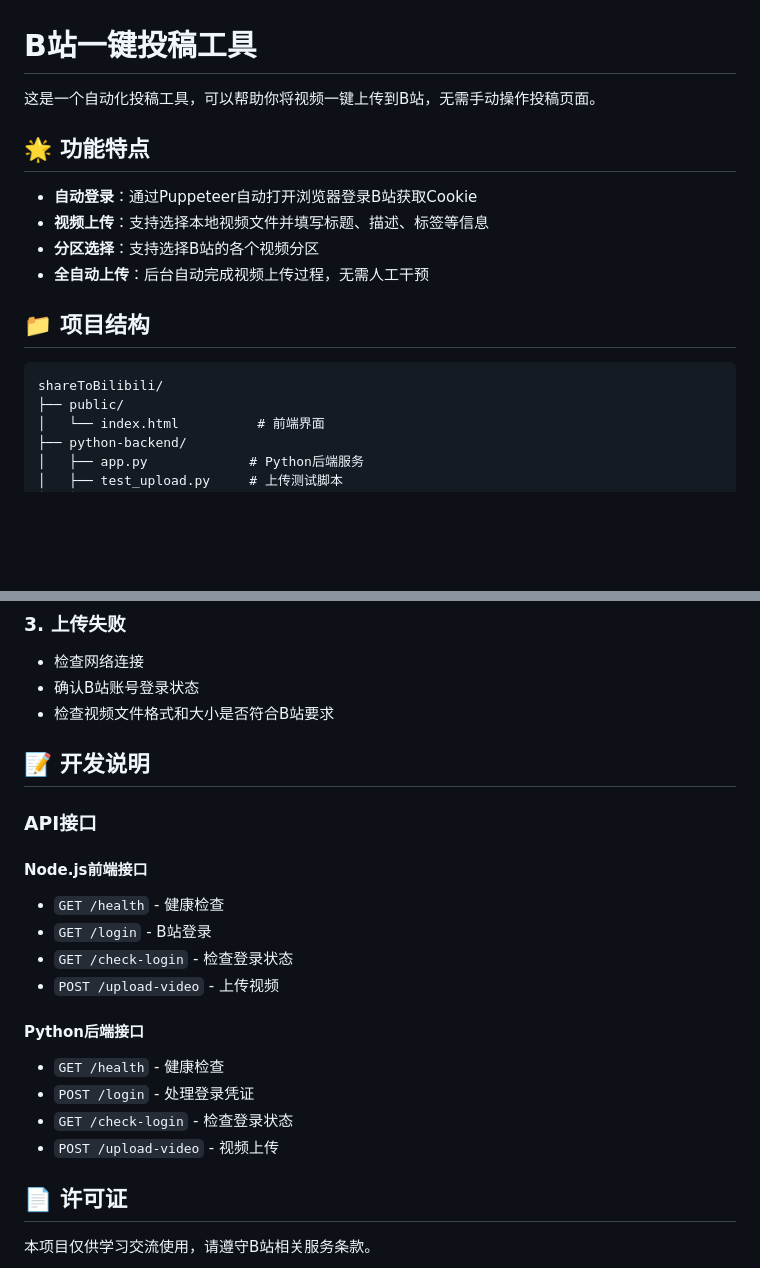
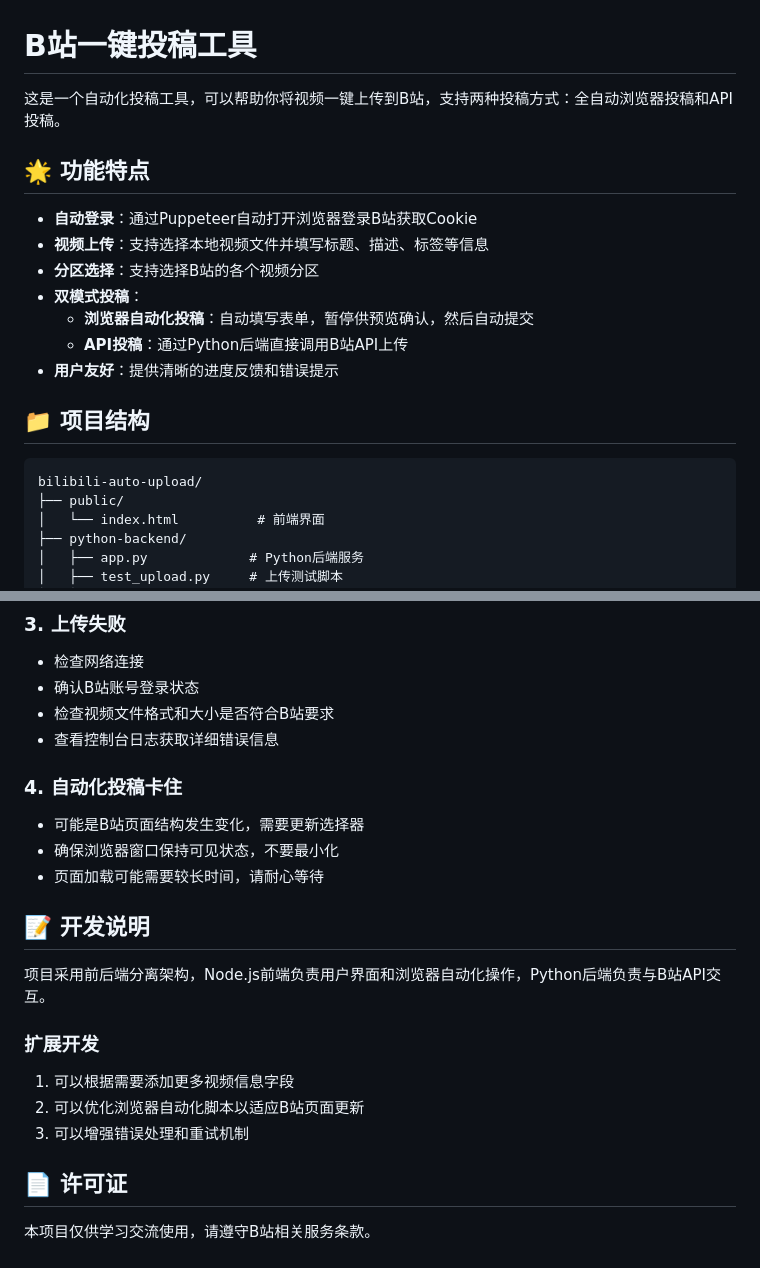
Before and after one commit to Dshuishui/shareToBilibili, a Markdown page: README.md, 2 parts joined by grey strips. Drawn GitHub-style; blank space fills up the shorter version.

````diff
--- a/README.md
+++ b/README.md
@@ -1,18 +1,21 @@
 # B站一键投稿工具
 
-这是一个自动化投稿工具，可以帮助你将视频一键上传到B站，无需手动操作投稿页面。
+这是一个自动化投稿工具，可以帮助你将视频一键上传到B站，支持两种投稿方式：全自动浏览器投稿和API投稿。
 
 ## 🌟 功能特点
 
 - **自动登录**：通过Puppeteer自动打开浏览器登录B站获取Cookie
 - **视频上传**：支持选择本地视频文件并填写标题、描述、标签等信息
 - **分区选择**：支持选择B站的各个视频分区
-- **全自动上传**：后台自动完成视频上传过程，无需人工干预
+- **双模式投稿**：
+  - **浏览器自动化投稿**：自动填写表单，暂停供预览确认，然后自动提交
+  - **API投稿**：通过Python后端直接调用B站API上传
+- **用户友好**：提供清晰的进度反馈和错误提示
 
 ## 📁 项目结构
 
 ```
-shareToBilibili/
+bilibili-auto-upload/
 ├── public/
 │   └── index.html          # 前端界面
 ├── python-backend/
@@ -133,22 +158,21 @@ pip install bilibili-api-python flask flask-cors
 - 检查网络连接
 - 确认B站账号登录状态
 - 检查视频文件格式和大小是否符合B站要求
+- 查看控制台日志获取详细错误信息
+
+### 4. 自动化投稿卡住
+- 可能是B站页面结构发生变化，需要更新选择器
+- 确保浏览器窗口保持可见状态，不要最小化
+- 页面加载可能需要较长时间，请耐心等待
 
 ## 📝 开发说明
 
-### API接口
+项目采用前后端分离架构，Node.js前端负责用户界面和浏览器自动化操作，Python后端负责与B站API交互。
 
-#### Node.js前端接口
-- `GET /health` - 健康检查
-- `GET /login` - B站登录
-- `GET /check-login` - 检查登录状态
-- `POST /upload-video` - 上传视频
-
-#### Python后端接口
-- `GET /health` - 健康检查
-- `POST /login` - 处理登录凭证
-- `GET /check-login` - 检查登录状态
-- `POST /upload-video` - 视频上传
+### 扩展开发
+1. 可以根据需要添加更多视频信息字段
+2. 可以优化浏览器自动化脚本以适应B站页面更新
+3. 可以增强错误处理和重试机制
 
 ## 📄 许可证
 
````
Also changed, not shown: other parts of README.md (+46 -24 lines).
